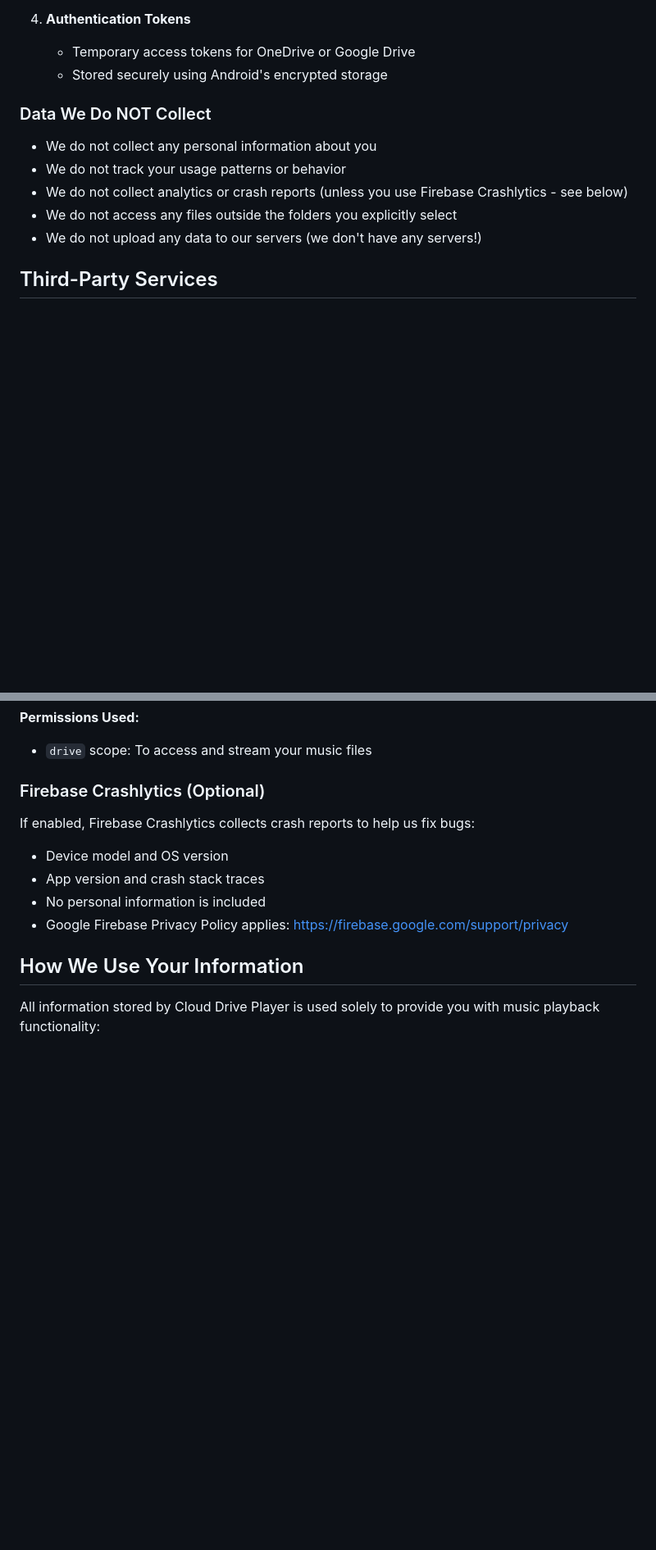
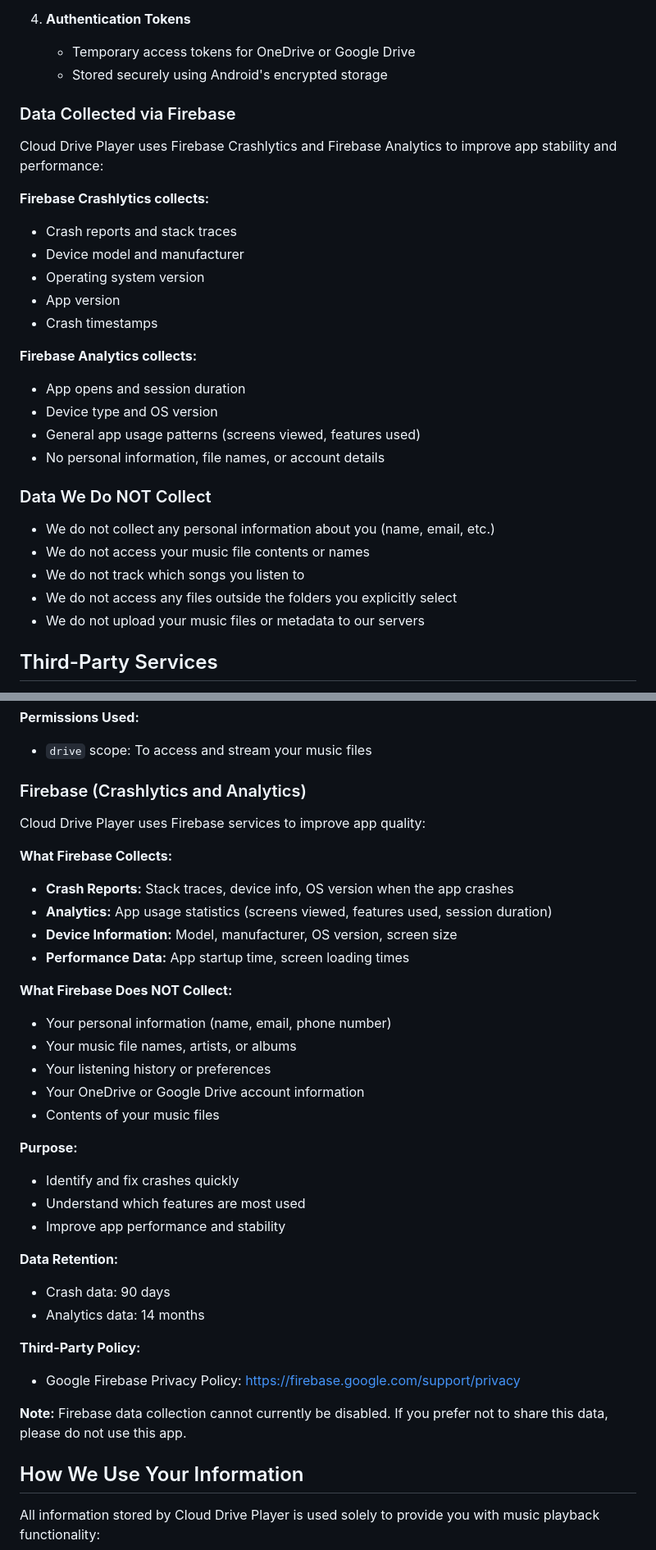
Before and after one commit to arisewanggithub/CloudDrivePlayer, a Markdown page: PRIVACY_POLICY.md, 2 parts joined by grey strips. Shown at 82% size. GitHub-like rendering; blank space fills up the shorter version.

Commit message:
Revise privacy policy and update last modified date
Updated the privacy policy to reflect changes in data collection practices and Firebase usage.

```diff
--- a/PRIVACY_POLICY.md
+++ b/PRIVACY_POLICY.md
@@ -33,13 +33,30 @@ Cloud Drive Player stores the following information **locally on your device onl
    - Temporary access tokens for OneDrive or Google Drive
    - Stored securely using Android's encrypted storage
 
+### Data Collected via Firebase
+
+Cloud Drive Player uses Firebase Crashlytics and Firebase Analytics to improve app stability and performance:
+
+**Firebase Crashlytics collects:**
+- Crash reports and stack traces
+- Device model and manufacturer
+- Operating system version
+- App version
+- Crash timestamps
+
+**Firebase Analytics collects:**
+- App opens and session duration
+- Device type and OS version
+- General app usage patterns (screens viewed, features used)
+- No personal information, file names, or account details
+
 ### Data We Do NOT Collect
 
-- We do not collect any personal information about you
-- We do not track your usage patterns or behavior
-- We do not collect analytics or crash reports (unless you use Firebase Crashlytics - see below)
+- We do not collect any personal information about you (name, email, etc.)
+- We do not access your music file contents or names
+- We do not track which songs you listen to
 - We do not access any files outside the folders you explicitly select
-- We do not upload any data to our servers (we don't have any servers!)
+- We do not upload your music files or metadata to our servers
 
 ## Third-Party Services
 
@@ -67,13 +84,36 @@ When you connect to Google Drive:
 **Permissions Used:**
 - `drive` scope: To access and stream your music files
 
-### Firebase Crashlytics (Optional)
+### Firebase (Crashlytics and Analytics)
 
-If enabled, Firebase Crashlytics collects crash reports to help us fix bugs:
-- Device model and OS version
-- App version and crash stack traces
-- No personal information is included
-- Google Firebase Privacy Policy applies: https://firebase.google.com/support/privacy
+Cloud Drive Player uses Firebase services to improve app quality:
+
+**What Firebase Collects:**
+- **Crash Reports:** Stack traces, device info, OS version when the app crashes
+- **Analytics:** App usage statistics (screens viewed, features used, session duration)
+- **Device Information:** Model, manufacturer, OS version, screen size
+- **Performance Data:** App startup time, screen loading times
+
+**What Firebase Does NOT Collect:**
+- Your personal information (name, email, phone number)
+- Your music file names, artists, or albums
+- Your listening history or preferences
+- Your OneDrive or Google Drive account information
+- Contents of your music files
+
+**Purpose:**
+- Identify and fix crashes quickly
+- Understand which features are most used
+- Improve app performance and stability
+
+**Data Retention:**
+- Crash data: 90 days
+- Analytics data: 14 months
+
+**Third-Party Policy:**
+- Google Firebase Privacy Policy: https://firebase.google.com/support/privacy
+
+**Note:** Firebase data collection cannot currently be disabled. If you prefer not to share this data, please do not use this app.
 
 ## How We Use Your Information
 
```
Also changed, not shown: other parts of PRIVACY_POLICY.md (+19 -10 lines).
